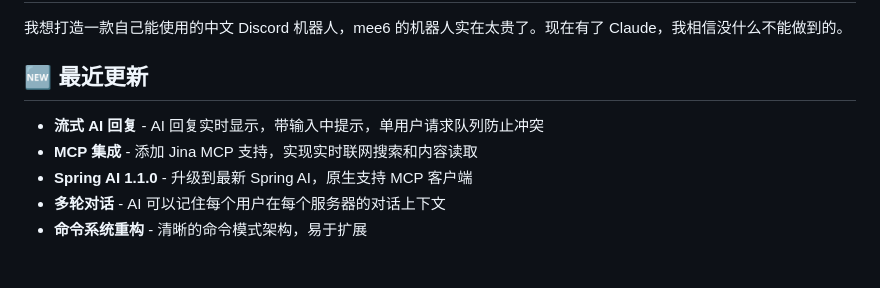
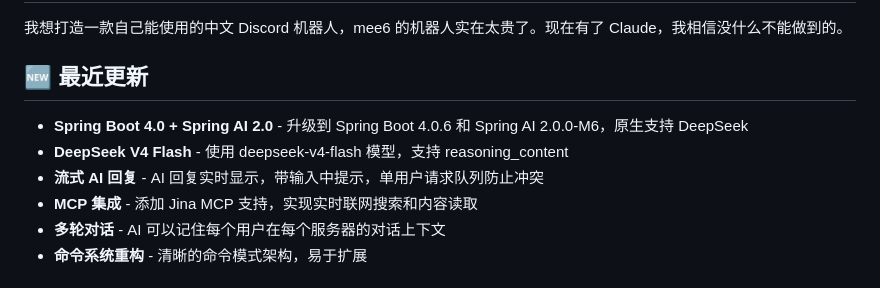
Before and after one commit to MingGH/kage, a Markdown page: README_CN.md, the part around the change. Rendered like a GitHub page.

```diff
--- a/README_CN.md
+++ b/README_CN.md
@@ -38,9 +38,10 @@
 
 ## 🆕 最近更新
 
+- **Spring Boot 4.0 + Spring AI 2.0** - 升级到 Spring Boot 4.0.6 和 Spring AI 2.0.0-M6，原生支持 DeepSeek
+- **DeepSeek V4 Flash** - 使用 deepseek-v4-flash 模型，支持 reasoning_content
 - **流式 AI 回复** - AI 回复实时显示，带输入中提示，单用户请求队列防止冲突
 - **MCP 集成** - 添加 Jina MCP 支持，实现实时联网搜索和内容读取
-- **Spring AI 1.1.0** - 升级到最新 Spring AI，原生支持 MCP 客户端
 - **多轮对话** - AI 可以记住每个用户在每个服务器的对话上下文
 - **命令系统重构** - 清晰的命令模式架构，易于扩展
 
```
Also changed, not shown: README.md (+6 -5 lines).
